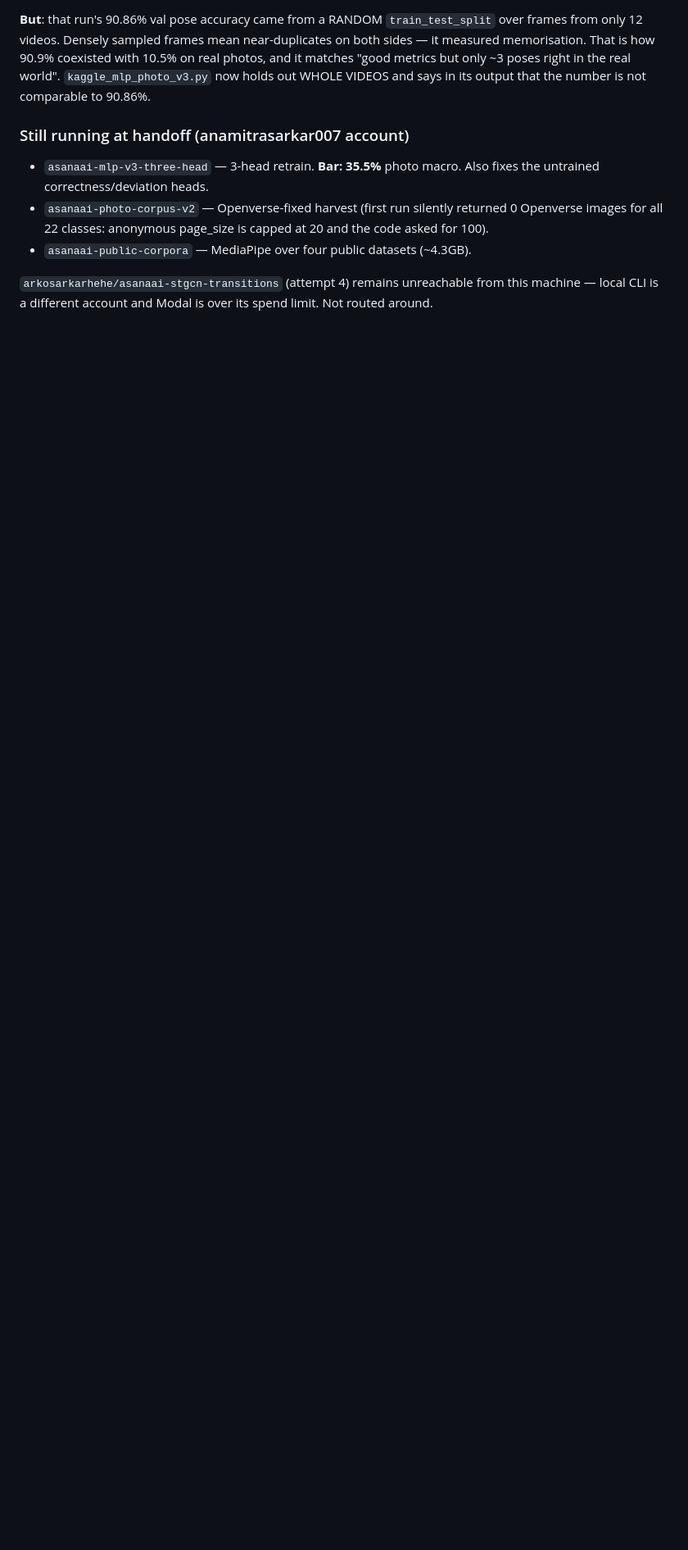
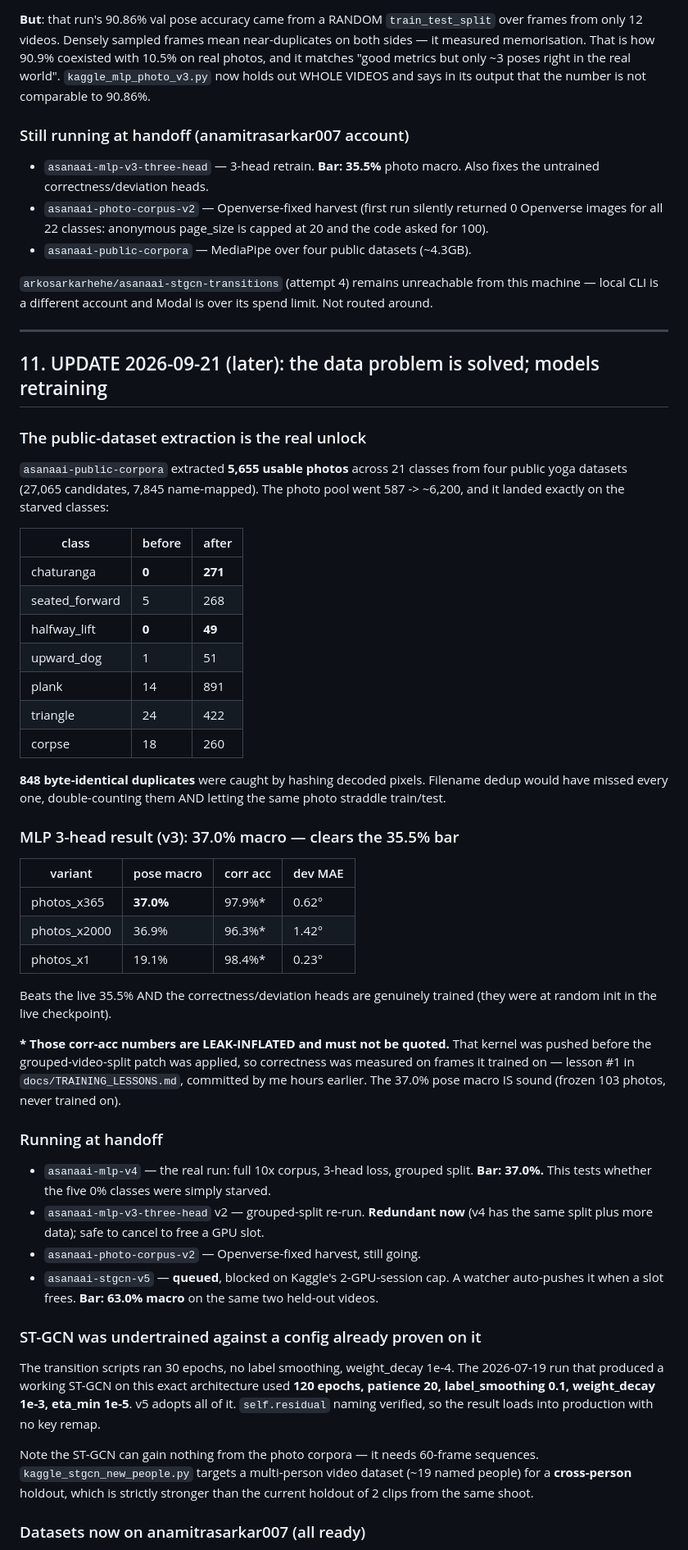
Before and after one commit to Anamitra-Sarkar/yoga-posture-correction-system, a Markdown page: backup/SESSION_HANDOFF_2026-09-19.md, the part around one of its changes. Shown at 82% size. Rendered like a GitHub page; blank space fills up the shorter version.

Commit message:
Handoff: public corpus 10x, MLP v3 37.0%, ST-GCN v5 queued
Co-Authored-By: Claude Opus 5 <noreply@anthropic.com>

```diff
--- a/backup/SESSION_HANDOFF_2026-09-19.md
+++ b/backup/SESSION_HANDOFF_2026-09-19.md
@@ -413,3 +413,73 @@ WHOLE VIDEOS and says in its output that the number is not comparable to
 `arkosarkarhehe/asanaai-stgcn-transitions` (attempt 4) remains unreachable
 from this machine — local CLI is a different account and Modal is over its
 spend limit. Not routed around.
+
+
+---
+
+## 11. UPDATE 2026-09-21 (later): the data problem is solved; models retraining
+
+### The public-dataset extraction is the real unlock
+
+`asanaai-public-corpora` extracted **5,655 usable photos** across 21 classes
+from four public yoga datasets (27,065 candidates, 7,845 name-mapped). The
+photo pool went 587 -> ~6,200, and it landed exactly on the starved classes:
+
+| class | before | after |
+|---|---|---|
+| chaturanga | **0** | **271** |
+| seated_forward | 5 | 268 |
+| halfway_lift | **0** | **49** |
+| upward_dog | 1 | 51 |
+| plank | 14 | 891 |
+| triangle | 24 | 422 |
+| corpse | 18 | 260 |
+
+**848 byte-identical duplicates** were caught by hashing decoded pixels.
+Filename dedup would have missed every one, double-counting them AND letting
+the same photo straddle train/test.
+
+### MLP 3-head result (v3): 37.0% macro — clears the 35.5% bar
+
+| variant | pose macro | corr acc | dev MAE |
+|---|---|---|---|
+| photos_x365 | **37.0%** | 97.9%* | 0.62° |
+| photos_x2000 | 36.9% | 96.3%* | 1.42° |
+| photos_x1 | 19.1% | 98.4%* | 0.23° |
+
+Beats the live 35.5% AND the correctness/deviation heads are genuinely
+trained (they were at random init in the live checkpoint).
+
+**\* Those corr-acc numbers are LEAK-INFLATED and must not be quoted.** That
+kernel was pushed before the grouped-video-split patch was applied, so
+correctness was measured on frames it trained on — lesson #1 in
+`docs/TRAINING_LESSONS.md`, committed by me hours earlier. The 37.0% pose
+macro IS sound (frozen 103 photos, never trained on).
+
+### Running at handoff
+
+* `asanaai-mlp-v4` — the real run: full 10x corpus, 3-head loss, grouped
+  split. **Bar: 37.0%.** This tests whether the five 0% classes were simply
+  starved.
+* `asanaai-mlp-v3-three-head` v2 — grouped-split re-run. **Redundant now**
+  (v4 has the same split plus more data); safe to cancel to free a GPU slot.
+* `asanaai-photo-corpus-v2` — Openverse-fixed harvest, still going.
+* `asanaai-stgcn-v5` — **queued**, blocked on Kaggle's 2-GPU-session cap. A
+  watcher auto-pushes it when a slot frees. **Bar: 63.0% macro** on the same
+  two held-out videos.
+
+### ST-GCN was undertrained against a config already proven on it
+
+The transition scripts ran 30 epochs, no label smoothing, weight_decay 1e-4.
+The 2026-07-19 run that produced a working ST-GCN on this exact architecture
+used **120 epochs, patience 20, label_smoothing 0.1, weight_decay 1e-3,
+eta_min 1e-5**. v5 adopts all of it. `self.residual` naming verified, so the
+result loads into production with no key remap.
+
+Note the ST-GCN can gain nothing from the photo corpora — it needs 60-frame
+sequences. `kaggle_stgcn_new_people.py` targets a multi-person video dataset
+(~19 named people) for a **cross-person** holdout, which is strictly stronger
+than the current holdout of 2 clips from the same shoot.
+
+### Datasets now on anamitrasarkar007 (all ready)
+
```
Also changed, not shown: other parts of backup/SESSION_HANDOFF_2026-09-19.md (+10 -0 lines).
